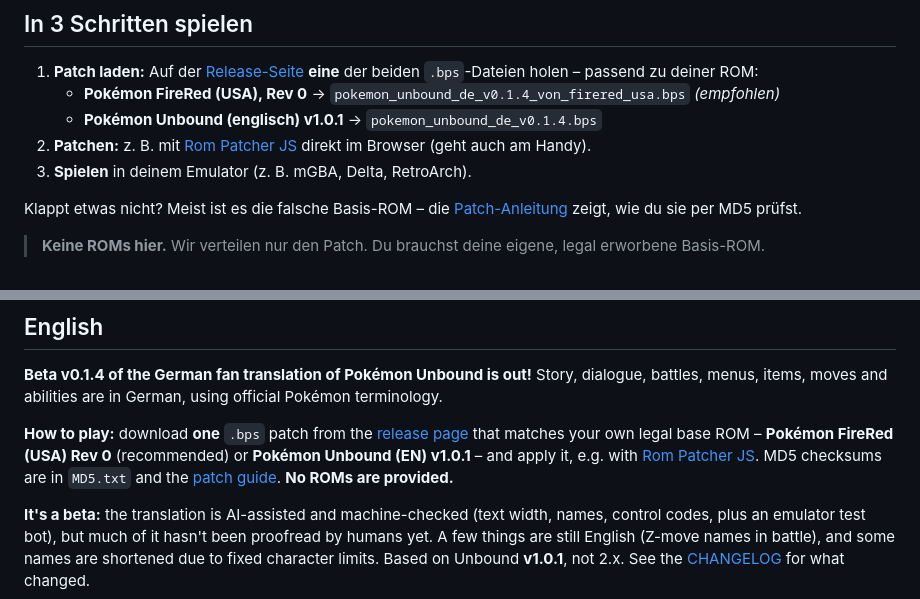
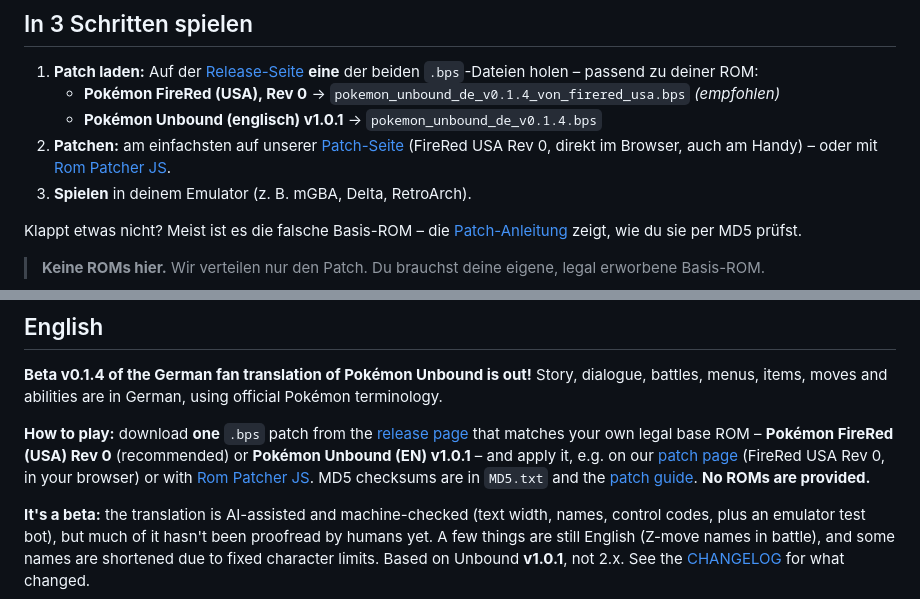
Before and after one commit to pokemon-unbound-de/pokemon-unbound-de, a Markdown page: README.md, 2 parts joined by grey strips. Rendered like a GitHub page.

Commit message:
docs: README – Link zur Patch-Seite (DE/EN)
Co-Authored-By: Claude Opus 5.5 <noreply@anthropic.com>

```diff
--- a/README.md
+++ b/README.md
@@ -19,7 +20,7 @@
 1. **Patch laden:** Auf der [Release-Seite](https://github.com/pokemon-unbound-de/pokemon-unbound-de/releases/tag/v0.1.4) **eine** der beiden `.bps`-Dateien holen – passend zu deiner ROM:
    - **Pokémon FireRed (USA), Rev 0** → `pokemon_unbound_de_v0.1.4_von_firered_usa.bps` *(empfohlen)*
    - **Pokémon Unbound (englisch) v1.0.1** → `pokemon_unbound_de_v0.1.4.bps`
-2. **Patchen:** z. B. mit [Rom Patcher JS](https://www.marcrobledo.com/RomPatcher.js/) direkt im Browser (geht auch am Handy).
+2. **Patchen:** am einfachsten auf unserer [Patch-Seite](https://pokemon-unbound-de.github.io/pokemon-unbound-de/) (FireRed USA Rev 0, direkt im Browser, auch am Handy) – oder mit [Rom Patcher JS](https://www.marcrobledo.com/RomPatcher.js/).
 3. **Spielen** in deinem Emulator (z. B. mGBA, Delta, RetroArch).
 
 Klappt etwas nicht? Meist ist es die falsche Basis-ROM – die [Patch-Anleitung](docs/PATCH_ANLEITUNG.md) zeigt, wie du sie per MD5 prüfst.
@@ -57,7 +58,7 @@ Am besten mit: Ort im Spiel + Screenshot + (gern) deinem Textvorschlag.
 
 **Beta v0.1.4 of the German fan translation of Pokémon Unbound is out!** Story, dialogue, battles, menus, items, moves and abilities are in German, using official Pokémon terminology.
 
-**How to play:** download **one** `.bps` patch from the [release page](https://github.com/pokemon-unbound-de/pokemon-unbound-de/releases/tag/v0.1.4) that matches your own legal base ROM – **Pokémon FireRed (USA) Rev 0** (recommended) or **Pokémon Unbound (EN) v1.0.1** – and apply it, e.g. with [Rom Patcher JS](https://www.marcrobledo.com/RomPatcher.js/). MD5 checksums are in `MD5.txt` and the [patch guide](docs/PATCH_ANLEITUNG.md). **No ROMs are provided.**
+**How to play:** download **one** `.bps` patch from the [release page](https://github.com/pokemon-unbound-de/pokemon-unbound-de/releases/tag/v0.1.4) that matches your own legal base ROM – **Pokémon FireRed (USA) Rev 0** (recommended) or **Pokémon Unbound (EN) v1.0.1** – and apply it, e.g. on our [patch page](https://pokemon-unbound-de.github.io/pokemon-unbound-de/) (FireRed USA Rev 0, in your browser) or with [Rom Patcher JS](https://www.marcrobledo.com/RomPatcher.js/). MD5 checksums are in `MD5.txt` and the [patch guide](docs/PATCH_ANLEITUNG.md). **No ROMs are provided.**
 
 **It's a beta:** the translation is AI-assisted and machine-checked (text width, names, control codes, plus an emulator test bot), but much of it hasn't been proofread by humans yet. A few things are still English (Z-move names in battle), and some names are shortened due to fixed character limits. Based on Unbound **v1.0.1**, not 2.x. See the [CHANGELOG](CHANGELOG.md) for what changed.
 
```
Also changed, not shown: other parts of README.md (+1 -0 lines).
